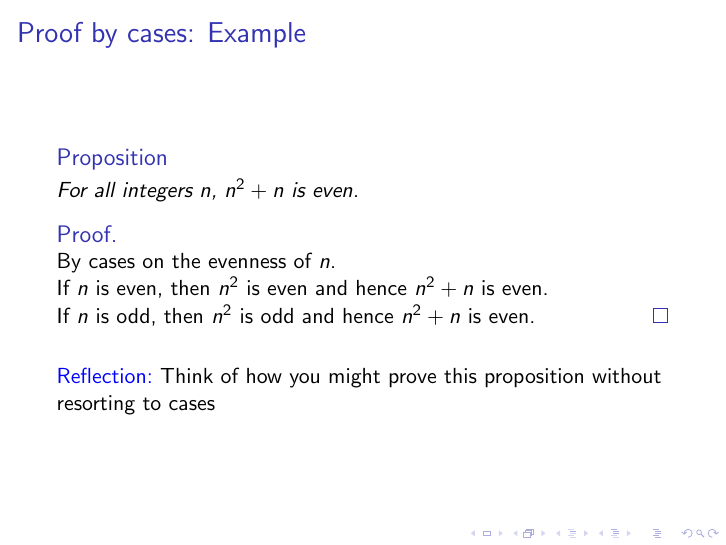
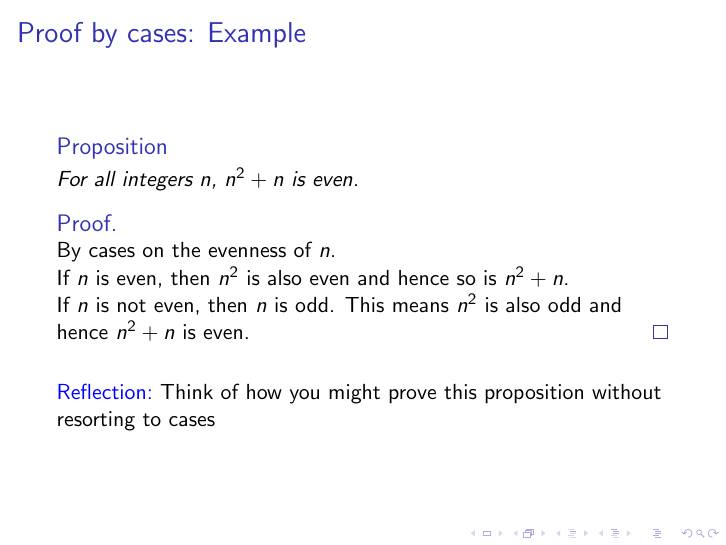
Before and after one commit to resin-studio/398T, LaTeX slides (lecture.tex, which reads cases.tex): page 7 of 9. Compiled offline with pdfLaTeX.

Commit message:
Clarify cases proof

```diff
--- a/cases.tex
+++ b/cases.tex
@@ -28,9 +28,10 @@
   \begin{proof}
     By cases on the evenness of $n$.
 
-    If $n$ is even, then $n^2$ is even and hence $n^2 +n$ is even.
+    If $n$ is even, then $n^2$ is also even and hence so is $n^2 +n$.
 
-    If $n$ is odd, then $n^2$ is odd and hence $n^2 +n$ is even.
+    If $n$ is not even, then $n$ is odd.  This means $n^2$ is also odd
+    and hence $n^2 +n$ is even.
   \end{proof}
   \qquad\\
   \refl Think of how you might prove this proposition without
```
